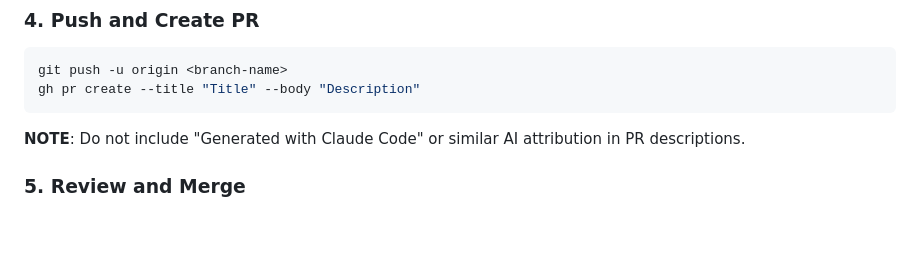
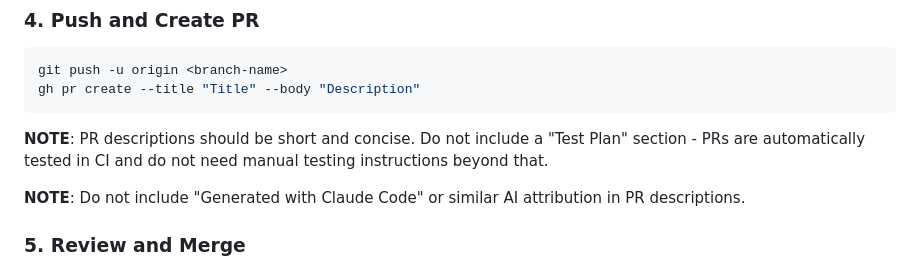
Before and after one commit to proof-of-tests/bayes-engine, a Markdown page: AGENTS.md, the part around the change. Drawn GitHub-style; blank space fills up the shorter version.

Commit message:
docs: clarify PR description guidelines (#11)

````diff
--- a/AGENTS.md
+++ b/AGENTS.md
@@ -62,6 +62,9 @@ git commit -m "docs: update README with installation instructions"
 git push -u origin <branch-name>
 gh pr create --title "Title" --body "Description"
 ```
+
+**NOTE**: PR descriptions should be short and concise. Do not include a "Test Plan" section - PRs are automatically
+tested in CI and do not need manual testing instructions beyond that.
 
 **NOTE**: Do not include "Generated with Claude Code" or similar AI attribution in PR descriptions.
 
````
